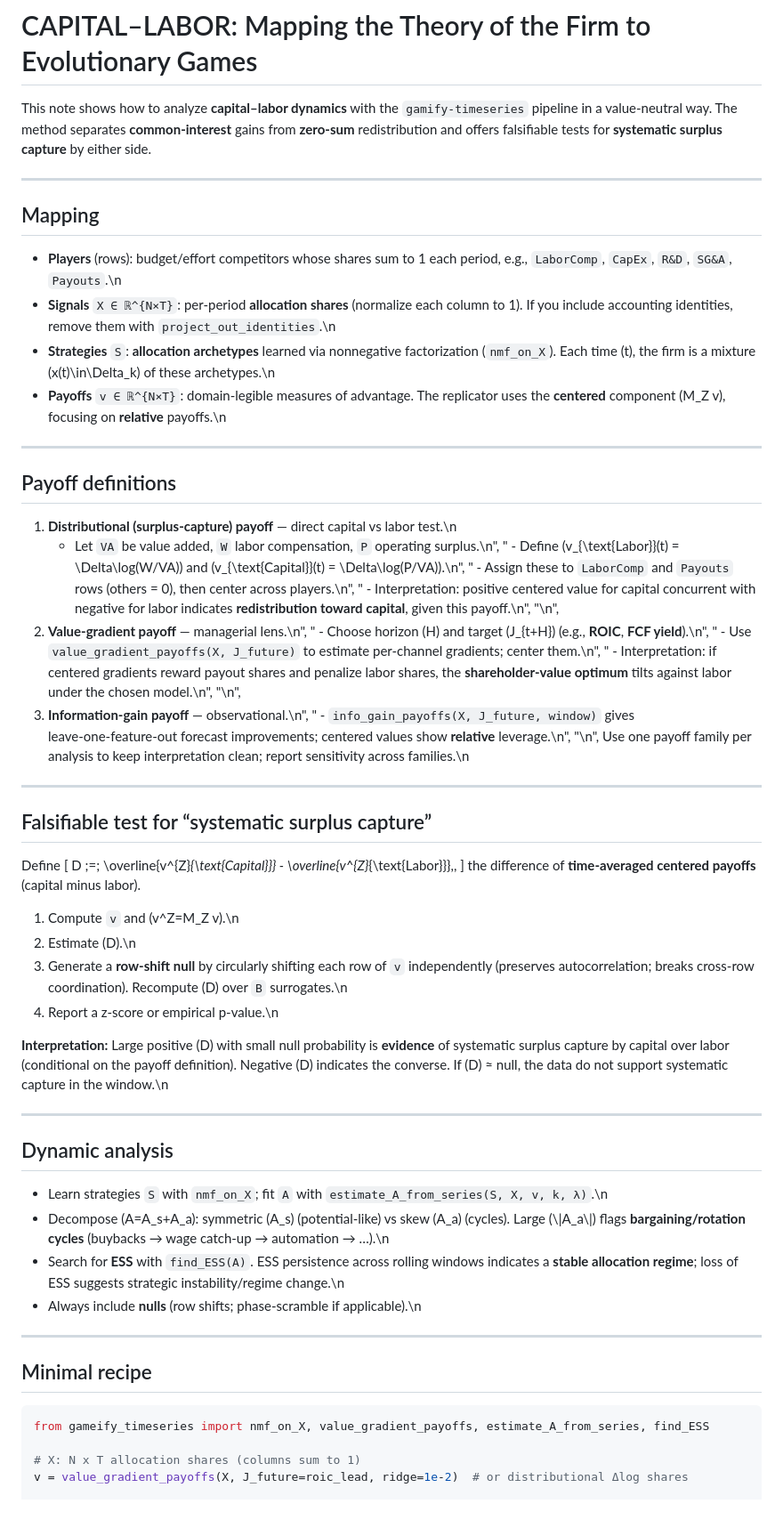
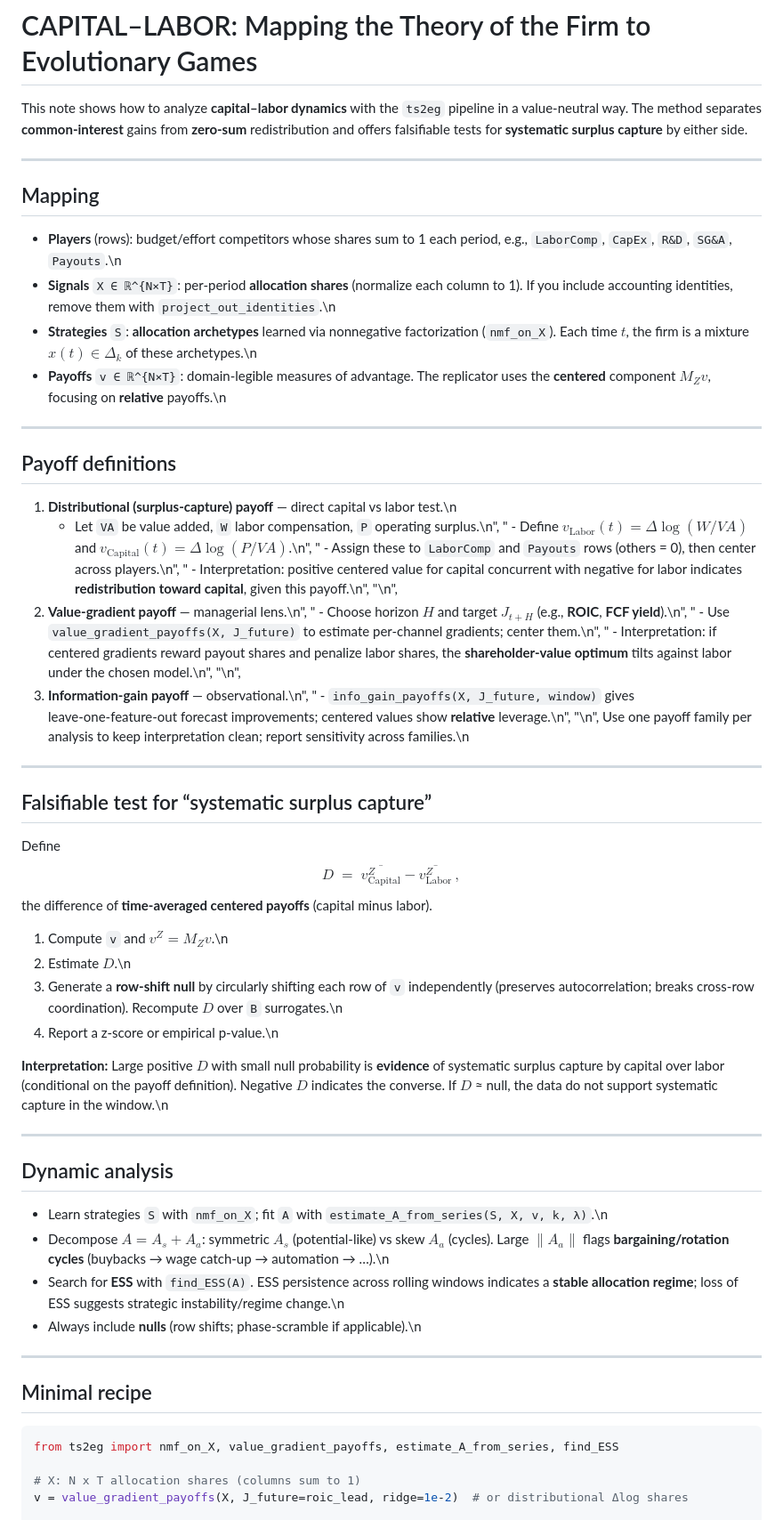
Before and after one commit to flengyel/timeseries-to-egt, a Markdown page: docs/CAPITAL_LABOR.md, the part around the change printed below. Shown: that part at 89% size. GitHub-like rendering.

Commit message:
replaced old name with ts2eg LaTeX fix

````diff
--- a/docs/CAPITAL_LABOR.md
+++ b/docs/CAPITAL_LABOR.md
@@ -1,6 +1,6 @@
 # CAPITAL–LABOR: Mapping the Theory of the Firm to Evolutionary Games
 
-This note shows how to analyze **capital–labor dynamics** with the `gamify-timeseries` pipeline in a value‑neutral way. The method separates **common‑interest** gains from **zero‑sum** redistribution and offers falsifiable tests for **systematic surplus capture** by either side.
+This note shows how to analyze **capital–labor dynamics** with the `ts2eg` pipeline in a value‑neutral way. The method separates **common‑interest** gains from **zero‑sum** redistribution and offers falsifiable tests for **systematic surplus capture** by either side.
 
 ---
 
@@ -8,8 +8,8 @@ This note shows how to analyze **capital–labor dynamics** with the `gamify-tim
 
 - **Players** (rows): budget/effort competitors whose shares sum to 1 each period, e.g., `LaborComp`, `CapEx`, `R&D`, `SG&A`, `Payouts`.\n
 - **Signals** `X ∈ ℝ^{N×T}`: per‑period **allocation shares** (normalize each column to 1). If you include accounting identities, remove them with `project_out_identities`.\n
-- **Strategies** `S`: **allocation archetypes** learned via nonnegative factorization (`nmf_on_X`). Each time \(t\), the firm is a mixture \(x(t)\in\Delta_k\) of these archetypes.\n
-- **Payoffs** `v ∈ ℝ^{N×T}`: domain‑legible measures of advantage. The replicator uses the **centered** component \(M_Z v\), focusing on **relative** payoffs.\n
+- **Strategies** `S`: **allocation archetypes** learned via nonnegative factorization (`nmf_on_X`). Each time $t$, the firm is a mixture $x(t)\in\Delta_k$ of these archetypes.\n
+- **Payoffs** `v ∈ ℝ^{N×T}`: domain‑legible measures of advantage. The replicator uses the **centered** component $M_Z v$, focusing on **relative** payoffs.\n
 
 ---
 
@@ -17,12 +17,12 @@ This note shows how to analyze **capital–labor dynamics** with the `gamify-tim
 
 1. **Distributional (surplus‑capture) payoff** — direct capital vs labor test.\n
    - Let `VA` be value added, `W` labor compensation, `P` operating surplus.\n",
-   "   - Define \(v_{\\text{Labor}}(t) = \\Delta\\log(W/VA)\) and \(v_{\\text{Capital}}(t) = \\Delta\\log(P/VA)\).\n",
+   "   - Define $v_{\text{Labor}}(t) = \Delta\log(W/VA)$ and $v_{\text{Capital}}(t) = \Delta\log(P/VA)$.\n",
    "   - Assign these to `LaborComp` and `Payouts` rows (others = 0), then center across players.\n",
    "   - Interpretation: positive centered value for capital concurrent with negative for labor indicates **redistribution toward capital**, given this payoff.\n",
    "\n",
 2. **Value‑gradient payoff** — managerial lens.\n",
-   "   - Choose horizon \(H\) and target \(J_{t+H}\) (e.g., **ROIC**, **FCF yield**).\n",
+   "   - Choose horizon $H$ and target $J_{t+H}$ (e.g., **ROIC**, **FCF yield**).\n",
    "   - Use `value_gradient_payoffs(X, J_future)` to estimate per‑channel gradients; center them.\n",
    "   - Interpretation: if centered gradients reward payout shares and penalize labor shares, the **shareholder‑value optimum** tilts against labor under the chosen model.\n",
    "\n",
@@ -36,24 +36,24 @@ Use one payoff family per analysis to keep interpretation clean; report sensitiv
 ## Falsifiable test for “systematic surplus capture”
 
 Define
-\[
-D \;=\; \\overline{v^{Z}_{\\text{Capital}}} - \\overline{v^{Z}_{\\text{Labor}}}\,,
-\]
+$$
+D \;=\; \overline{v^{Z}_{\text{Capital}}} - \overline{v^{Z}_{\text{Labor}}}\,,
+$$
 the difference of **time‑averaged centered payoffs** (capital minus labor).
 
-1. Compute `v` and \(v^Z=M_Z v\).\n
-2. Estimate \(D\).\n
-3. Generate a **row‑shift null** by circularly shifting each row of `v` independently (preserves autocorrelation; breaks cross‑row coordination). Recompute \(D\) over `B` surrogates.\n
+1. Compute `v` and $v^Z=M_Z v$.\n
+2. Estimate $D$.\n
+3. Generate a **row‑shift null** by circularly shifting each row of `v` independently (preserves autocorrelation; breaks cross‑row coordination). Recompute $D$ over `B` surrogates.\n
 4. Report a z‑score or empirical p‑value.\n
 
-**Interpretation:** Large positive \(D\) with small null probability is **evidence** of systematic surplus capture by capital over labor (conditional on the payoff definition). Negative \(D\) indicates the converse. If \(D\) ≈ null, the data do not support systematic capture in the window.\n
+**Interpretation:** Large positive $D$ with small null probability is **evidence** of systematic surplus capture by capital over labor (conditional on the payoff definition). Negative $D$ indicates the converse. If $D$ ≈ null, the data do not support systematic capture in the window.\n
 
 ---
 
 ## Dynamic analysis
 
 - Learn strategies `S` with `nmf_on_X`; fit `A` with `estimate_A_from_series(S, X, v, k, λ)`.\n
-- Decompose \(A=A_s+A_a\): symmetric \(A_s\) (potential‑like) vs skew \(A_a\) (cycles). Large \(\\|A_a\\|\) flags **bargaining/rotation cycles** (buybacks → wage catch‑up → automation → …).\n
+- Decompose $A=A_s+A_a$: symmetric $A_s$ (potential‑like) vs skew $A_a$ (cycles). Large $\|A_a\|$ flags **bargaining/rotation cycles** (buybacks → wage catch‑up → automation → …).\n
 - Search for **ESS** with `find_ESS(A)`. ESS persistence across rolling windows indicates a **stable allocation regime**; loss of ESS suggests strategic instability/regime change.\n
 - Always include **nulls** (row shifts; phase‑scramble if applicable).\n
 
@@ -62,7 +62,7 @@ the difference of **time‑averaged centered payoffs** (capital minus labor).
 ## Minimal recipe
 
 ```python
-from gameify_timeseries import nmf_on_X, value_gradient_payoffs, estimate_A_from_series, find_ESS
+from ts2eg import nmf_on_X, value_gradient_payoffs, estimate_A_from_series, find_ESS
 
 # X: N x T allocation shares (columns sum to 1)
 v = value_gradient_payoffs(X, J_future=roic_lead, ridge=1e-2)  # or distributional Δlog shares
````
Also changed, not shown: other parts of docs/CAPITAL_LABOR.md (+4 -3 lines).
